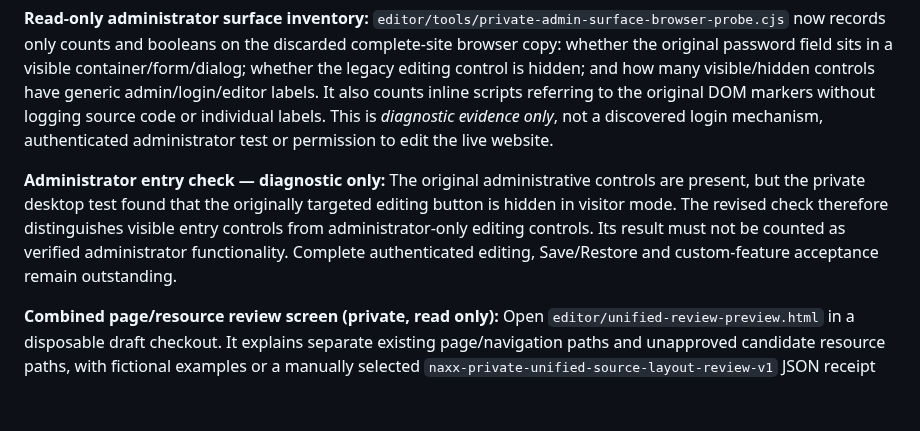
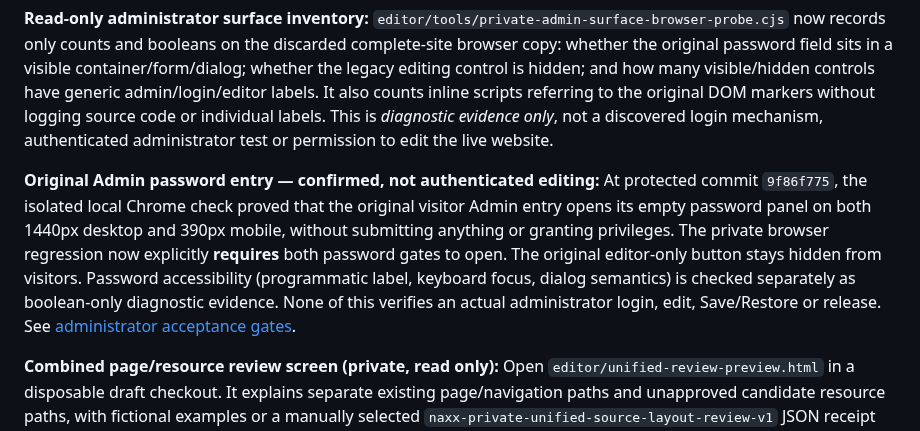
Before and after one commit to CosmicCuddle/Naxxramas-Resource-Hub, a Markdown page: editor/README.md, the part around the change. GitHub-like rendering; blank space fills up the shorter version.

Commit message:
Editor docs: record confirmed Admin gate and continuing admin acceptance boundaries

```diff
--- a/editor/README.md
+++ b/editor/README.md
@@ -10,7 +10,7 @@
 
 **Read-only administrator surface inventory:** `editor/tools/private-admin-surface-browser-probe.cjs` now records only counts and booleans on the discarded complete-site browser copy: whether the original password field sits in a visible container/form/dialog; whether the legacy editing control is hidden; and how many visible/hidden controls have generic admin/login/editor labels. It also counts inline scripts referring to the original DOM markers without logging source code or individual labels. This is *diagnostic evidence only*, not a discovered login mechanism, authenticated administrator test or permission to edit the live website.
 
-**Administrator entry check — diagnostic only:** The original administrative controls are present, but the private desktop test found that the originally targeted editing button is hidden in visitor mode. The revised check therefore distinguishes visible entry controls from administrator-only editing controls. Its result must not be counted as verified administrator functionality. Complete authenticated editing, Save/Restore and custom-feature acceptance remain outstanding.
+**Original Admin password entry — confirmed, not authenticated editing:** At protected commit `9f86f775`, the isolated local Chrome check proved that the original visitor Admin entry opens its empty password panel on both 1440px desktop and 390px mobile, without submitting anything or granting privileges. The private browser regression now explicitly **requires** both password gates to open. The original editor-only button stays hidden from visitors. Password accessibility (programmatic label, keyboard focus, dialog semantics) is checked separately as boolean-only diagnostic evidence. None of this verifies an actual administrator login, edit, Save/Restore or release. See [administrator acceptance gates](../docs/EDITOR-ADMIN-ACCEPTANCE-GATES.md).
 
 **Combined page/resource review screen (private, read only):** Open `editor/unified-review-preview.html` in a disposable draft checkout. It explains separate existing page/navigation paths and unapproved candidate resource paths, with fictional examples or a manually selected `naxx-private-unified-source-layout-review-v1` JSON receipt from the private reconciliation tool. It rejects unsafe/duplicate paths, invalid receipt schemas and forged release permissions; a matching metadata receipt is **not source authentication or permission to save**. This screen cannot overwrite, upload, convert existing v2/v3 drafts, merge or publish. A dismissed preview keeps selected files intact. The current editor's Save/Load controls are unchanged.
 
```
